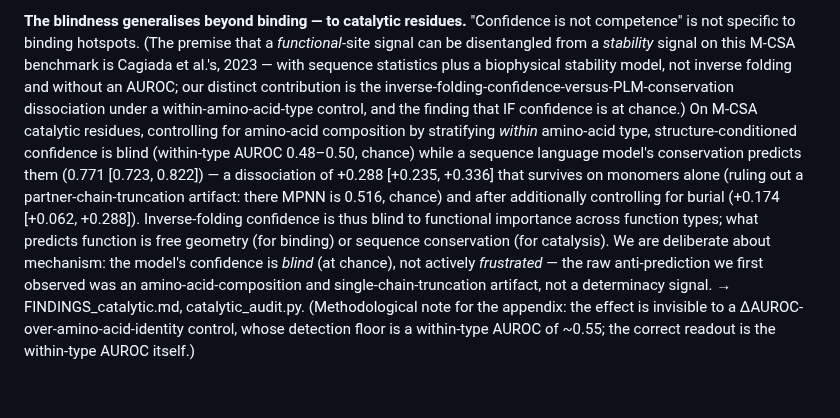
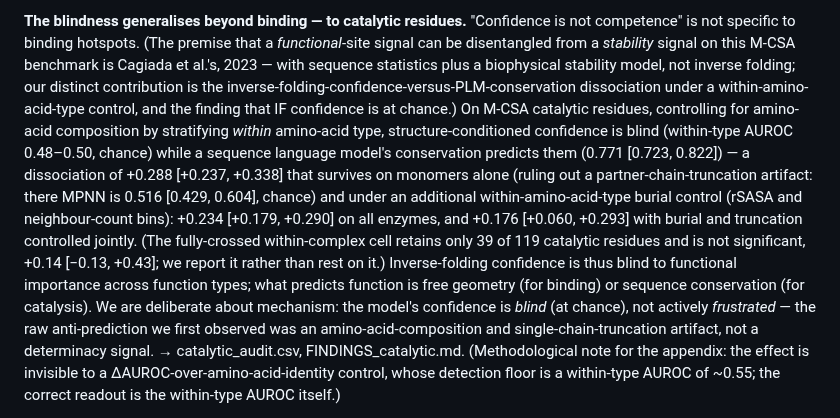
Before and after one commit to chr13b/hotspot-burial-control, a Markdown page: notes/PAPER_DRAFT.md, the part around the change. Rendered like a GitHub page; blank space fills up the shorter version.

Commit message:
Catalytic §4: corrected CIs + disclose underpowered cell + fix inverted-burial note
Per over-correction check (contribution iii is SOUND, not to be killed):
- CI transcription: +0.288 [+0.235,+0.336]->[+0.237,+0.338]; burial+truncation +0.174 [+0.062,+0.288]
  -> +0.176 [+0.060,+0.293] (now committed catalytic_audit.csv); add burial-all +0.234 [+0.179,+0.290];
  add monomers MPNN CI 0.516 [0.429,0.604].
- Disclose the underpowered fully-crossed cell (+0.14 [-0.13,+0.43], n.s., 39/119) rather than rest on it.
- Repoint trace .py -> .csv. Drop unverified 'without an AUROC' about Cagiada.
- FINDINGS_catalytic.md: FIX inverted-burial sentence -- burial CONTRIBUTES to the catalytic gap
  (controlling SHRINKS it 0.288->0.176, survives), OPPOSITE of the binding case where burial MASKS.

Co-Authored-By: Claude Opus 4.8 <noreply@anthropic.com>

```diff
--- a/notes/PAPER_DRAFT.md
+++ b/notes/PAPER_DRAFT.md
@@ -283,18 +283,21 @@ is settled. → abbind_bigidea1.csv, leverage_decomposition.csv.
 **The blindness generalises beyond binding — to catalytic residues.** "Confidence is not competence" is not
 specific to binding hotspots. (The premise that a *functional*-site signal can be disentangled from a
 *stability* signal on this M-CSA benchmark is Cagiada et al.'s, 2023 — with sequence statistics plus a
-biophysical stability model, not inverse folding and without an AUROC; our distinct contribution is the
+biophysical stability model, not inverse folding; our distinct contribution is the
 inverse-folding-confidence-versus-PLM-conservation dissociation under a within-amino-acid-type control, and the
 finding that IF confidence is at chance.) On M-CSA catalytic residues, controlling for amino-acid composition by
 stratifying *within* amino-acid type, structure-conditioned confidence is blind (within-type AUROC 0.48–0.50,
 chance) while a sequence language model's conservation predicts them (0.771 [0.723, 0.822]) — a dissociation
-of +0.288 [+0.235, +0.336] that survives on monomers alone (ruling out a partner-chain-truncation artifact:
-there MPNN is 0.516, chance) and after additionally controlling for burial (+0.174 [+0.062, +0.288]).
+of +0.288 [+0.237, +0.338] that survives on monomers alone (ruling out a partner-chain-truncation artifact:
+there MPNN is 0.516 [0.429, 0.604], chance) and under an additional within-amino-acid-type burial control (rSASA
+and neighbour-count bins): +0.234 [+0.179, +0.290] on all enzymes, and +0.176 [+0.060, +0.293] with burial and
+truncation controlled jointly. (The fully-crossed within-complex cell retains only 39 of 119 catalytic residues
+and is not significant, +0.14 [−0.13, +0.43]; we report it rather than rest on it.)
 Inverse-folding confidence is thus blind to functional importance across function types; what predicts
 function is free geometry (for binding) or sequence conservation (for catalysis). We are deliberate about
 mechanism: the model's confidence is *blind* (at chance), not actively *frustrated* — the raw anti-prediction
 we first observed was an amino-acid-composition and single-chain-truncation artifact, not a determinacy
-signal. → FINDINGS_catalytic.md, catalytic_audit.py. (Methodological note for the appendix: the effect is
+signal. → catalytic_audit.csv, FINDINGS_catalytic.md. (Methodological note for the appendix: the effect is
 invisible to a ΔAUROC-over-amino-acid-identity control, whose detection floor is a within-type AUROC of
 ~0.55; the correct readout is the within-type AUROC itself.)
 
```
Also changed, not shown: results/FINDINGS_catalytic.md (+5 -2 lines).
